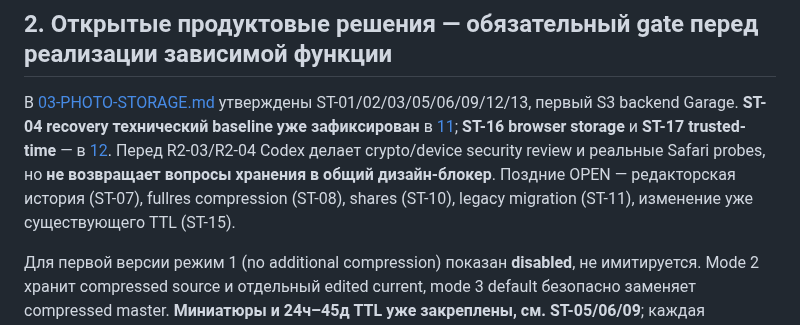
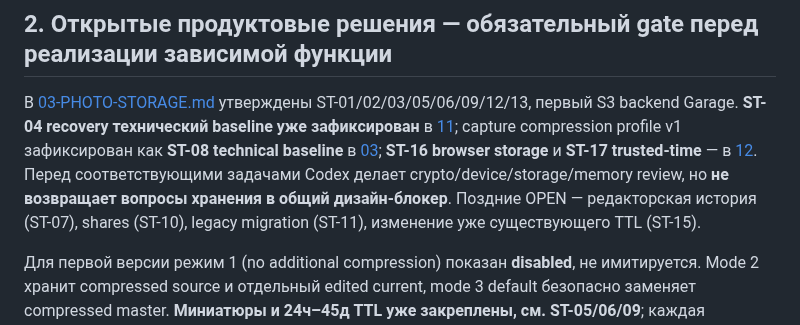
Before and after one commit to 1troitsky/photobunker-new, a Markdown page: docs/08-ROADMAP.md, the part around the change. Rendered like a GitHub page.

```diff
--- a/docs/08-ROADMAP.md
+++ b/docs/08-ROADMAP.md
@@ -42,7 +42,7 @@
 
 ## 2. Открытые продуктовые решения — обязательный gate перед реализации зависимой функции
 
-В [03-PHOTO-STORAGE.md](03-PHOTO-STORAGE.md) утверждены ST-01/02/03/05/06/09/12/13, первый S3 backend Garage. **ST-04 recovery технический baseline уже зафиксирован** в [11](11-IDENTITY-AND-KEYS.md); **ST-16 browser storage** и **ST-17 trusted-time** — в [12](12-CLIENT-STORAGE-AND-TRUSTED-TIME.md). Перед R2-03/R2-04 Codex делает crypto/device security review и реальные Safari probes, но **не возвращает вопросы хранения в общий дизайн-блокер**. Поздние OPEN — редакторская история (ST-07), fullres compression (ST-08), shares (ST-10), legacy migration (ST-11), изменение уже существующего TTL (ST-15).
+В [03-PHOTO-STORAGE.md](03-PHOTO-STORAGE.md) утверждены ST-01/02/03/05/06/09/12/13, первый S3 backend Garage. **ST-04 recovery технический baseline уже зафиксирован** в [11](11-IDENTITY-AND-KEYS.md); capture compression profile v1 зафиксирован как **ST-08 technical baseline** в [03](03-PHOTO-STORAGE.md); **ST-16 browser storage** и **ST-17 trusted-time** — в [12](12-CLIENT-STORAGE-AND-TRUSTED-TIME.md). Перед соответствующими задачами Codex делает crypto/device/storage/memory review, но **не возвращает вопросы хранения в общий дизайн-блокер**. Поздние OPEN — редакторская история (ST-07), shares (ST-10), legacy migration (ST-11), изменение уже существующего TTL (ST-15).
 
 Для первой версии режим 1 (no additional compression) показан **disabled**, не имитируется. Mode 2 хранит compressed source и отдельный edited current, mode 3 default безопасно заменяет compressed master. **Миниатюры и 24ч–45д TTL уже закреплены, см. ST-05/06/09**; каждая редакторская версия, derivative и связанная metadata удаляются по expiry.
 
```
Also changed, not shown: docs/03-PHOTO-STORAGE.md (+15 -2 lines).
